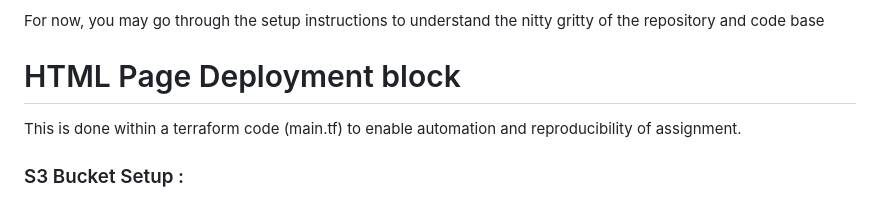
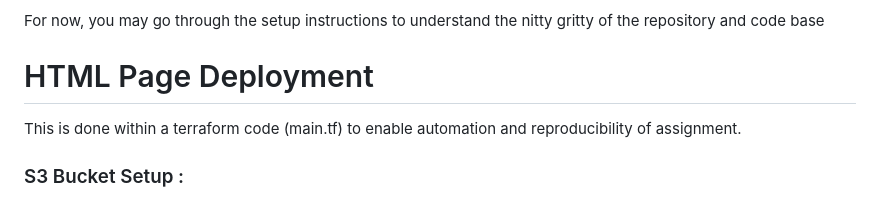
Before and after one commit to MariammBello/terraform-webapp, a Markdown page: README.md, the part around the change. Rendered like a GitHub page.

```diff
--- a/README.md
+++ b/README.md
@@ -29,7 +29,7 @@ For now, you may go through the setup instructions to understand the nitty gritt
 
 
 
-# HTML Page Deployment block
+# HTML Page Deployment
 This is done within a terraform code (main.tf) to enable automation and reproducibility of assignment.
 
 ### S3 Bucket Setup :
```
